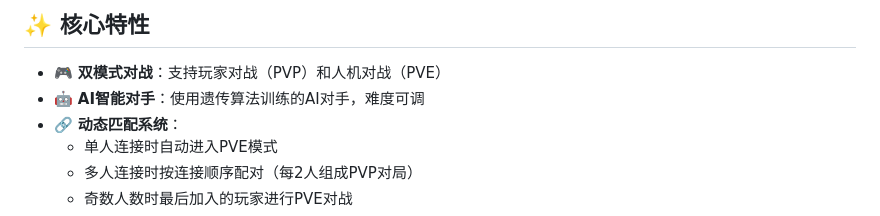
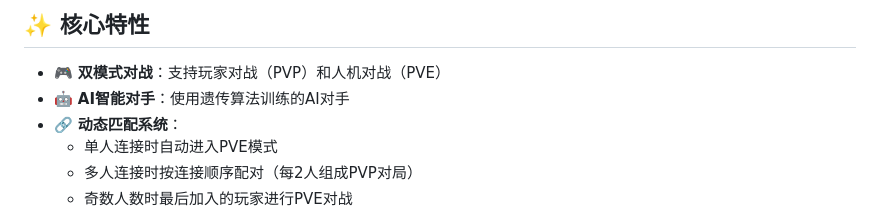
Before and after one commit to iasiw/MiniSpire, a Markdown page: README.md, the part around the change. Drawn GitHub-style.

Commit message:
Simplify AI opponent description in README
Removed difficulty adjustment feature for AI opponents.

```diff
--- a/README.md
+++ b/README.md
@@ -8,7 +8,7 @@
 ## ✨ 核心特性
 
 - 🎮 **双模式对战**：支持玩家对战（PVP）和人机对战（PVE）
-- 🤖 **AI智能对手**：使用遗传算法训练的AI对手，难度可调
+- 🤖 **AI智能对手**：使用遗传算法训练的AI对手
 - 🔗 **动态匹配系统**：
   - 单人连接时自动进入PVE模式
   - 多人连接时按连接顺序配对（每2人组成PVP对局）
```
